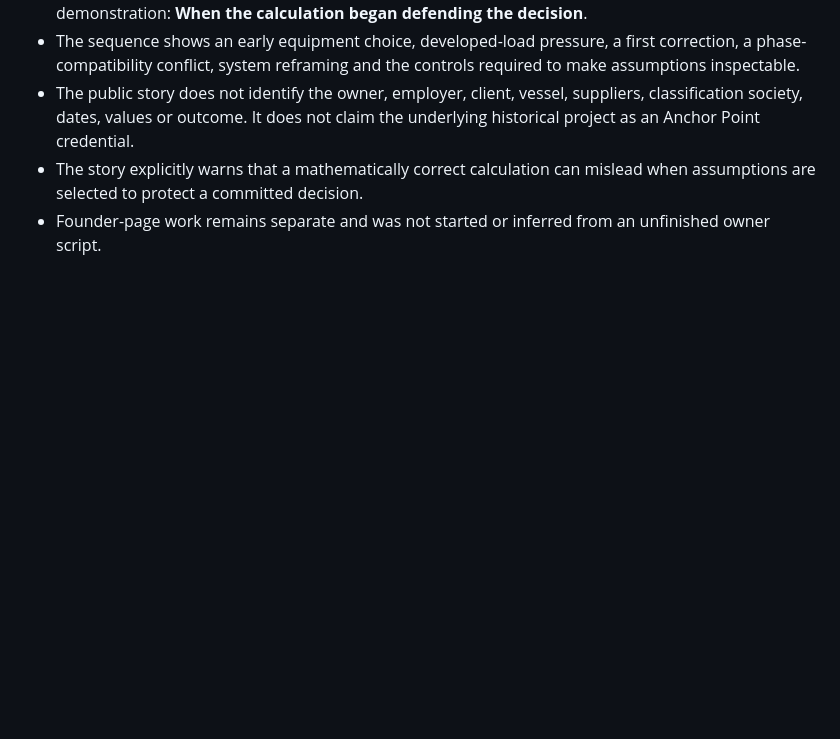
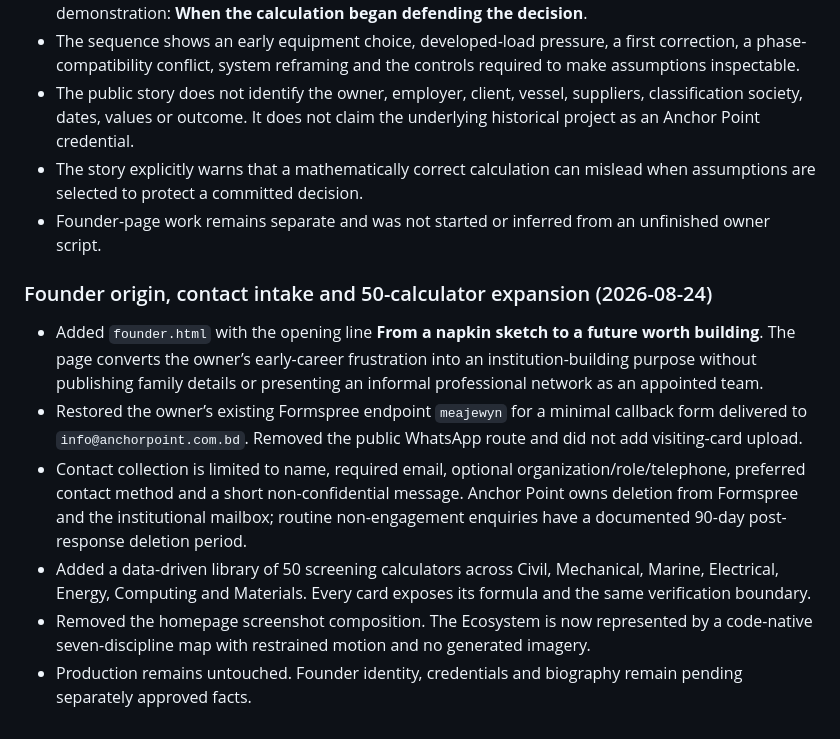
Before and after one commit to anchorpointbd/anchorpointbd.github.io, a Markdown page: docs/CURRENT-STATE.md, the part around the change. Rendered like a GitHub page; blank space fills up the shorter version.

Commit message:
docs: record founder, form and 50-calculator expansion

```diff
--- a/docs/CURRENT-STATE.md
+++ b/docs/CURRENT-STATE.md
@@ -152,3 +152,12 @@ Sixty questions established discovery. The six hundred questions that follow can
 - The public story does not identify the owner, employer, client, vessel, suppliers, classification society, dates, values or outcome. It does not claim the underlying historical project as an Anchor Point credential.
 - The story explicitly warns that a mathematically correct calculation can mislead when assumptions are selected to protect a committed decision.
 - Founder-page work remains separate and was not started or inferred from an unfinished owner script.
+
+### Founder origin, contact intake and 50-calculator expansion (2026-08-24)
+
+- Added `founder.html` with the opening line **From a napkin sketch to a future worth building**. The page converts the owner’s early-career frustration into an institution-building purpose without publishing family details or presenting an informal professional network as an appointed team.
+- Restored the owner’s existing Formspree endpoint `meajewyn` for a minimal callback form delivered to `info@anchorpoint.com.bd`. Removed the public WhatsApp route and did not add visiting-card upload.
+- Contact collection is limited to name, required email, optional organization/role/telephone, preferred contact method and a short non-confidential message. Anchor Point owns deletion from Formspree and the institutional mailbox; routine non-engagement enquiries have a documented 90-day post-response deletion period.
+- Added a data-driven library of 50 screening calculators across Civil, Mechanical, Marine, Electrical, Energy, Computing and Materials. Every card exposes its formula and the same verification boundary.
+- Removed the homepage screenshot composition. The Ecosystem is now represented by a code-native seven-discipline map with restrained motion and no generated imagery.
+- Production remains untouched. Founder identity, credentials and biography remain pending separately approved facts.
```
